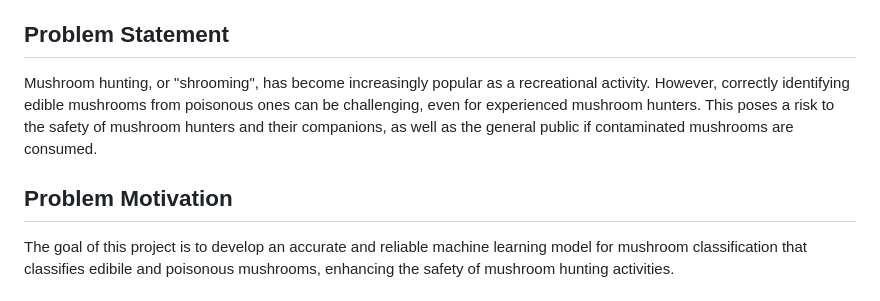
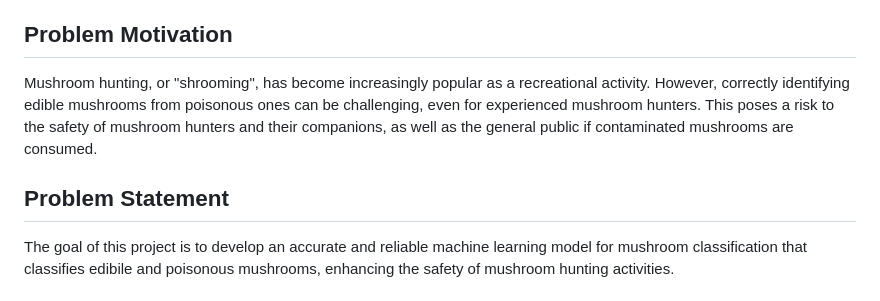
Before and after one commit to P1935404/DSAI, a Markdown page: README.md, the part around the change. GitHub-like rendering.

```diff
--- a/README.md
+++ b/README.md
@@ -28,11 +28,11 @@ For those wanting to get involved in the machine learning playground, fork the p
     - Support Vectors Machine
   - Conclusions and evaluations
 
-## Problem Statement
+## Problem Motivation
 
 Mushroom hunting, or "shrooming", has become increasingly popular as a recreational activity. However, correctly identifying edible mushrooms from poisonous ones can be challenging, even for experienced mushroom hunters. This poses a risk to the safety of mushroom hunters and their companions, as well as the general public if contaminated mushrooms are consumed.
 
-## Problem Motivation
+## Problem Statement
 
 The goal of this project is to develop an accurate and reliable machine learning model for mushroom classification that classifies edibile and poisonous mushrooms, enhancing the safety of mushroom hunting activities.
 
```
